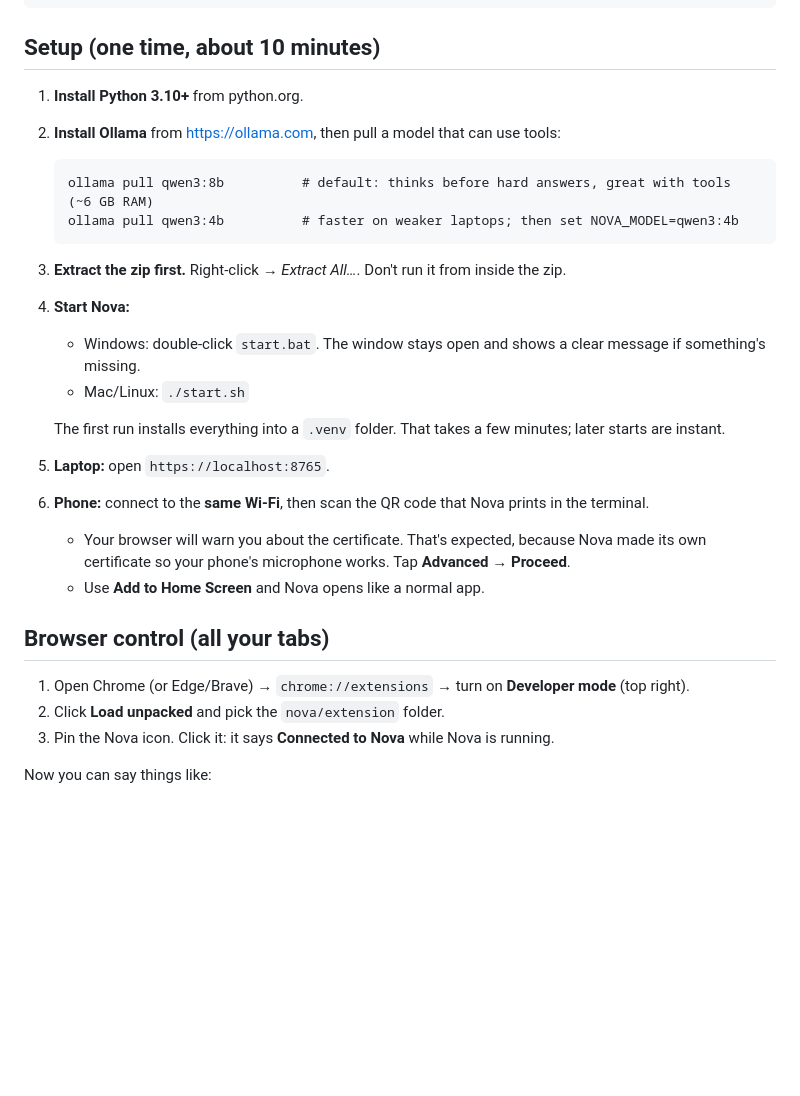
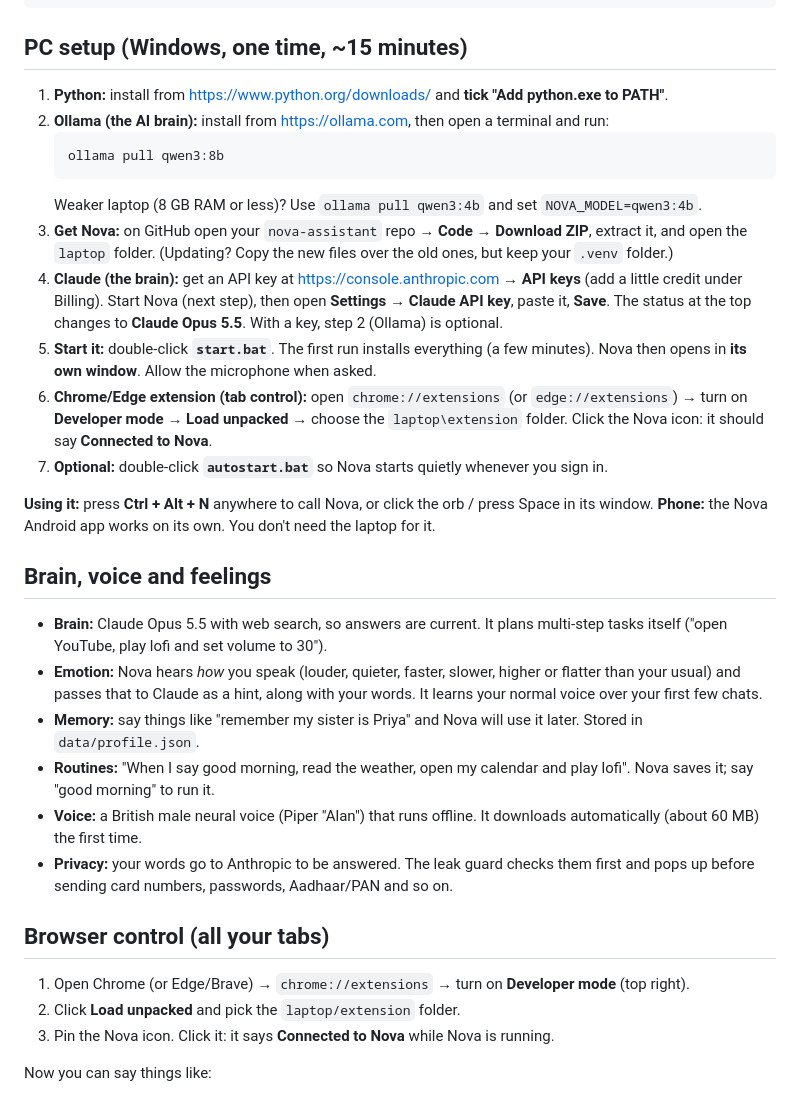
Before and after one commit to Pragatheesh123/nova-assistant, a Markdown page: laptop/README.md, the part around the change. Rendered like a GitHub page; blank space fills up the shorter version.

Commit message:
PC README: Claude key setup, brain/voice/emotion notes
Co-Authored-By: Claude Opus 5.5 <noreply@anthropic.com>
Claude-Session: https://claude.ai/code/session_01D2kMYW94sWUTFT9NZTiqJG

````diff
--- a/laptop/README.md
+++ b/laptop/README.md
@@ -13,31 +13,47 @@ The AI model, speech recognition and your notes all stay on your own machine. No
             └──────────────────────────────────────┘
 ```
 
-## Setup (one time, about 10 minutes)
+## PC setup (Windows, one time, ~15 minutes)
 
-1. **Install Python 3.10+** from python.org.
-2. **Install Ollama** from https://ollama.com, then pull a model that can use tools:
+1. **Python:** install from https://www.python.org/downloads/ and **tick "Add python.exe to PATH"**.
+2. **Ollama (the AI brain):** install from https://ollama.com, then open a terminal and run:
    ```
-   ollama pull qwen3:8b          # default: thinks before hard answers, great with tools (~6 GB RAM)
-   ollama pull qwen3:4b          # faster on weaker laptops; then set NOVA_MODEL=qwen3:4b
+   ollama pull qwen3:8b
    ```
-3. **Extract the zip first.** Right-click → *Extract All…*. Don't run it from inside the zip.
-4. **Start Nova:**
-   - Windows: double-click `start.bat`. The window stays open and shows a clear message if something's missing.
-   - Mac/Linux: `./start.sh`
+   Weaker laptop (8 GB RAM or less)? Use `ollama pull qwen3:4b` and set `NOVA_MODEL=qwen3:4b`.
+3. **Get Nova:** on GitHub open your `nova-assistant` repo → **Code → Download ZIP**, extract it, and open
+   the `laptop` folder. (Updating? Copy the new files over the old ones, but keep your `.venv` folder.)
+4. **Claude (the brain):** get an API key at https://console.anthropic.com → **API keys** (add a little credit
+   under Billing). Start Nova (next step), then open **Settings → Claude API key**, paste it, **Save**. The status
+   at the top changes to **Claude Opus 5.5**. With a key, step 2 (Ollama) is optional.
+5. **Start it:** double-click **`start.bat`**. The first run installs everything (a few minutes).
+   Nova then opens in **its own window**. Allow the microphone when asked.
+6. **Chrome/Edge extension (tab control):** open `chrome://extensions` (or `edge://extensions`) → turn on
+   **Developer mode** → **Load unpacked** → choose the `laptop\extension` folder. Click the Nova icon:
+   it should say **Connected to Nova**.
+7. **Optional:** double-click **`autostart.bat`** so Nova starts quietly whenever you sign in.
 
-   The first run installs everything into a `.venv` folder. That takes a few minutes; later starts are instant.
+**Using it:** press **Ctrl + Alt + N** anywhere to call Nova, or click the orb / press Space in its window.
+**Phone:** the Nova Android app works on its own. You don't need the laptop for it.
 
-5. **Laptop:** open `https://localhost:8765`.
-6. **Phone:** connect to the **same Wi-Fi**, then scan the QR code that Nova prints in the terminal.
-   - Your browser will warn you about the certificate. That's expected, because Nova made its own
-     certificate so your phone's microphone works. Tap **Advanced → Proceed**.
-   - Use **Add to Home Screen** and Nova opens like a normal app.
+## Brain, voice and feelings
+
+- **Brain:** Claude Opus 5.5 with web search, so answers are current. It plans multi-step tasks itself
+  ("open YouTube, play lofi and set volume to 30").
+- **Emotion:** Nova hears *how* you speak (louder, quieter, faster, slower, higher or flatter than your usual)
+  and passes that to Claude as a hint, along with your words. It learns your normal voice over your first few chats.
+- **Memory:** say things like "remember my sister is Priya" and Nova will use it later. Stored in `data/profile.json`.
+- **Routines:** "When I say good morning, read the weather, open my calendar and play lofi". Nova saves it;
+  say "good morning" to run it.
+- **Voice:** a British male neural voice (Piper "Alan") that runs offline. It downloads automatically (about 60 MB)
+  the first time.
+- **Privacy:** your words go to Anthropic to be answered. The leak guard checks them first and pops up before
+  sending card numbers, passwords, Aadhaar/PAN and so on.
 
 ## Browser control (all your tabs)
 
 1. Open Chrome (or Edge/Brave) → `chrome://extensions` → turn on **Developer mode** (top right).
-2. Click **Load unpacked** and pick the `nova/extension` folder.
+2. Click **Load unpacked** and pick the `laptop/extension` folder.
 3. Pin the Nova icon. Click it: it says **Connected to Nova** while Nova is running.
 
 Now you can say things like:
````
